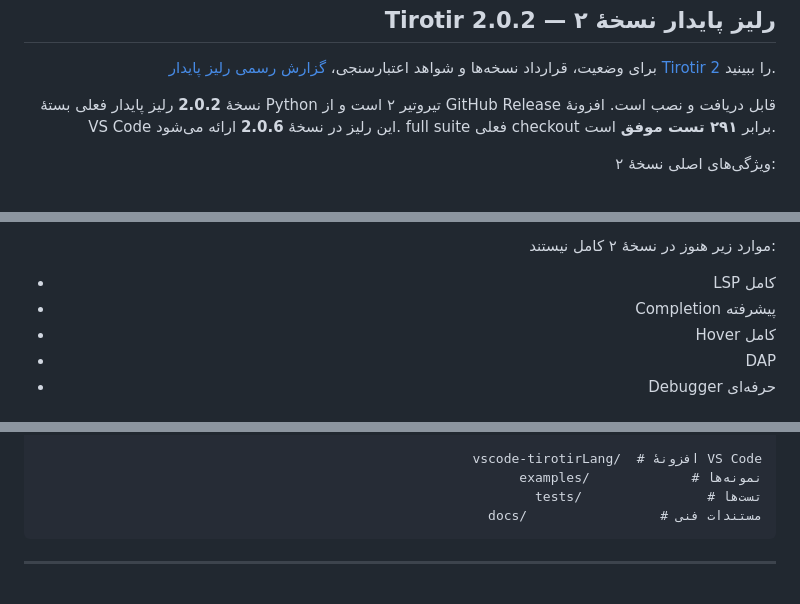
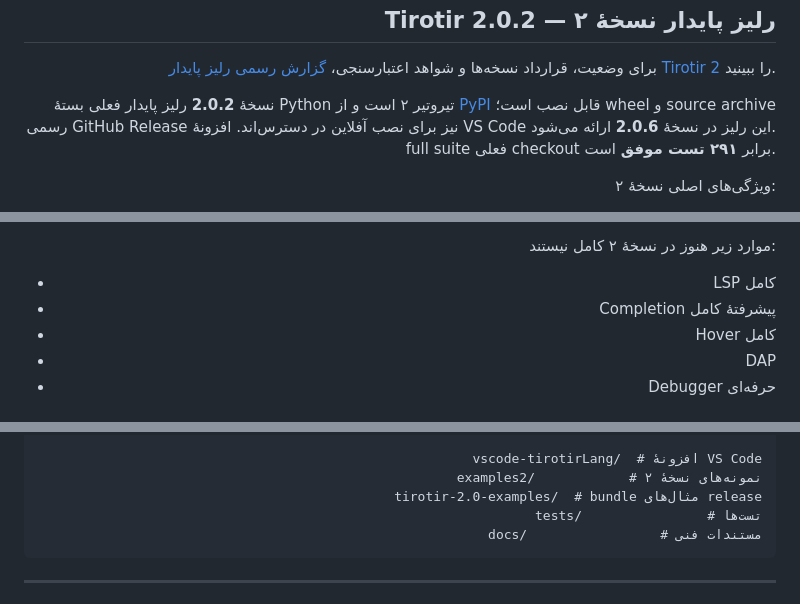
Before and after one commit to worker2025/tirotir, a Markdown page: README.md, 3 parts joined by grey strips. Drawn GitHub-style.

```diff
--- a/README.md
+++ b/README.md
@@ -84,7 +84,7 @@
 
 <p dir="rtl" align="right">برای وضعیت، قرارداد نسخه‌ها و شواهد اعتبارسنجی، <a href="docs/tirotir-2-stable-release-fa.md">گزارش رسمی رلیز پایدار Tirotir 2</a> را ببینید.</p>
 
-<p dir="rtl" align="right">نسخهٔ <strong>2.0.2</strong> رلیز پایدار فعلی بستهٔ Python تیروتیر ۲ است و از GitHub Release قابل دریافت و نصب است. افزونهٔ VS Code این رلیز در نسخهٔ <strong>2.0.6</strong> ارائه می‌شود. full suite فعلی checkout برابر <strong>۲۹۱ تست موفق</strong> است.</p>
+<p dir="rtl" align="right">نسخهٔ <strong>2.0.2</strong> رلیز پایدار فعلی بستهٔ Python تیروتیر ۲ است و از <a href="https://pypi.org/project/tirotir/">PyPI</a> قابل نصب است؛ wheel و source archive رسمی GitHub Release نیز برای نصب آفلاین در دسترس‌اند. افزونهٔ VS Code این رلیز در نسخهٔ <strong>2.0.6</strong> ارائه می‌شود. full suite فعلی checkout برابر <strong>۲۹۱ تست موفق</strong> است.</p>
 
 <p dir="rtl" align="right">ویژگی‌های اصلی نسخهٔ ۲:</p>
 
@@ -531,7 +545,7 @@ code --install-extension tirotirlang-2.0.6.vsix
 <ul dir="rtl" align="right" style="direction: rtl; text-align: right;">
 <li>LSP کامل</li>
 
-<li>Completion پیشرفته</li>
+<li>Completion پیشرفتهٔ کامل</li>
 
 <li>Hover کامل</li>
 
@@ -763,7 +777,8 @@ network
 └── modules/         # Project و Module System
 
 vscode-tirotirLang/  # افزونهٔ VS Code
-examples/             # نمونه‌ها
+examples2/            # نمونه‌های نسخهٔ ۲
+tirotir-2.0-examples/  # bundle مثال‌های release
 tests/                # تست‌ها
 docs/                 # مستندات فنی</code></pre>
 
```
Also changed, not shown: other parts of README.md (+22 -8 lines).
